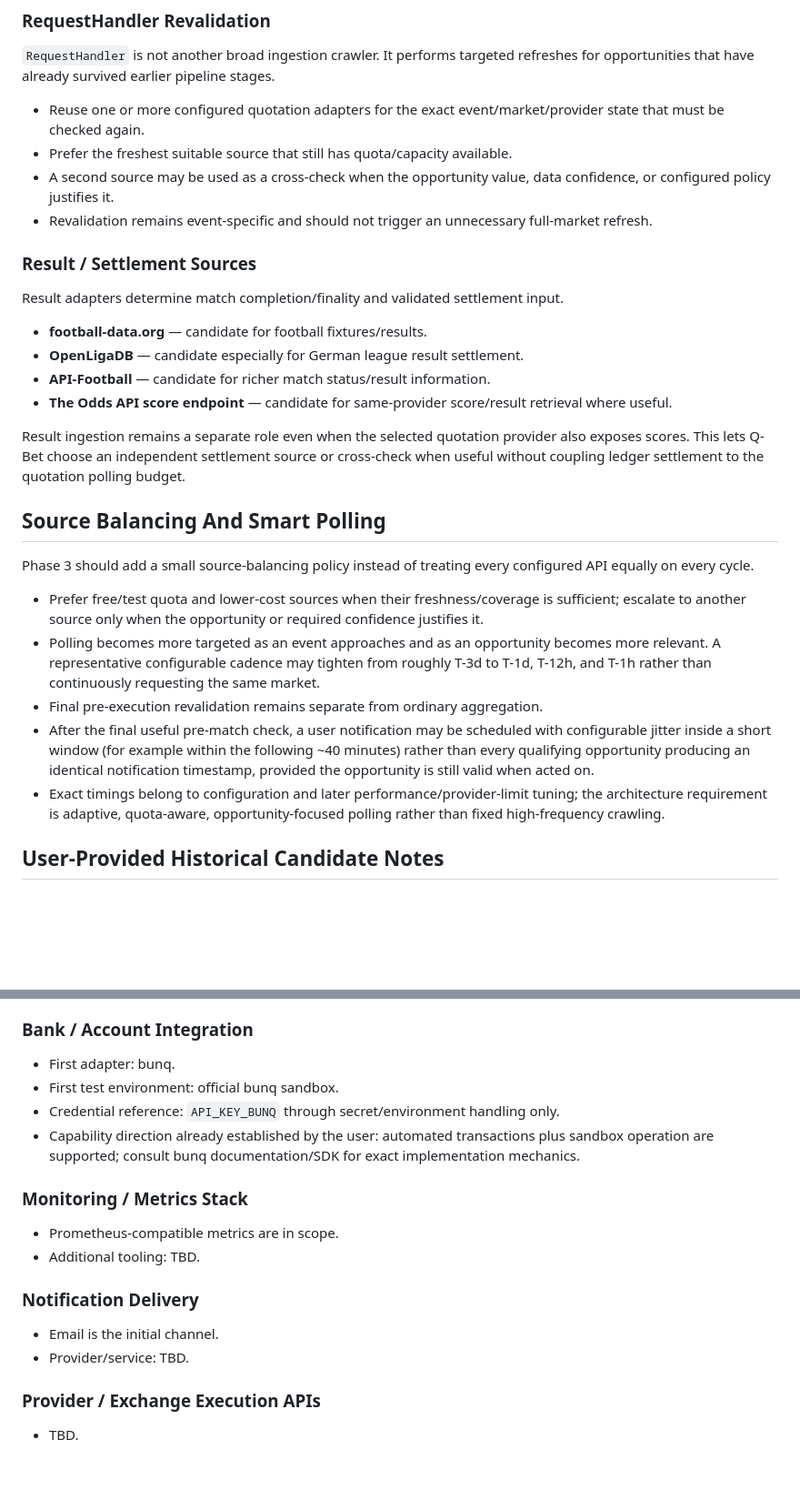
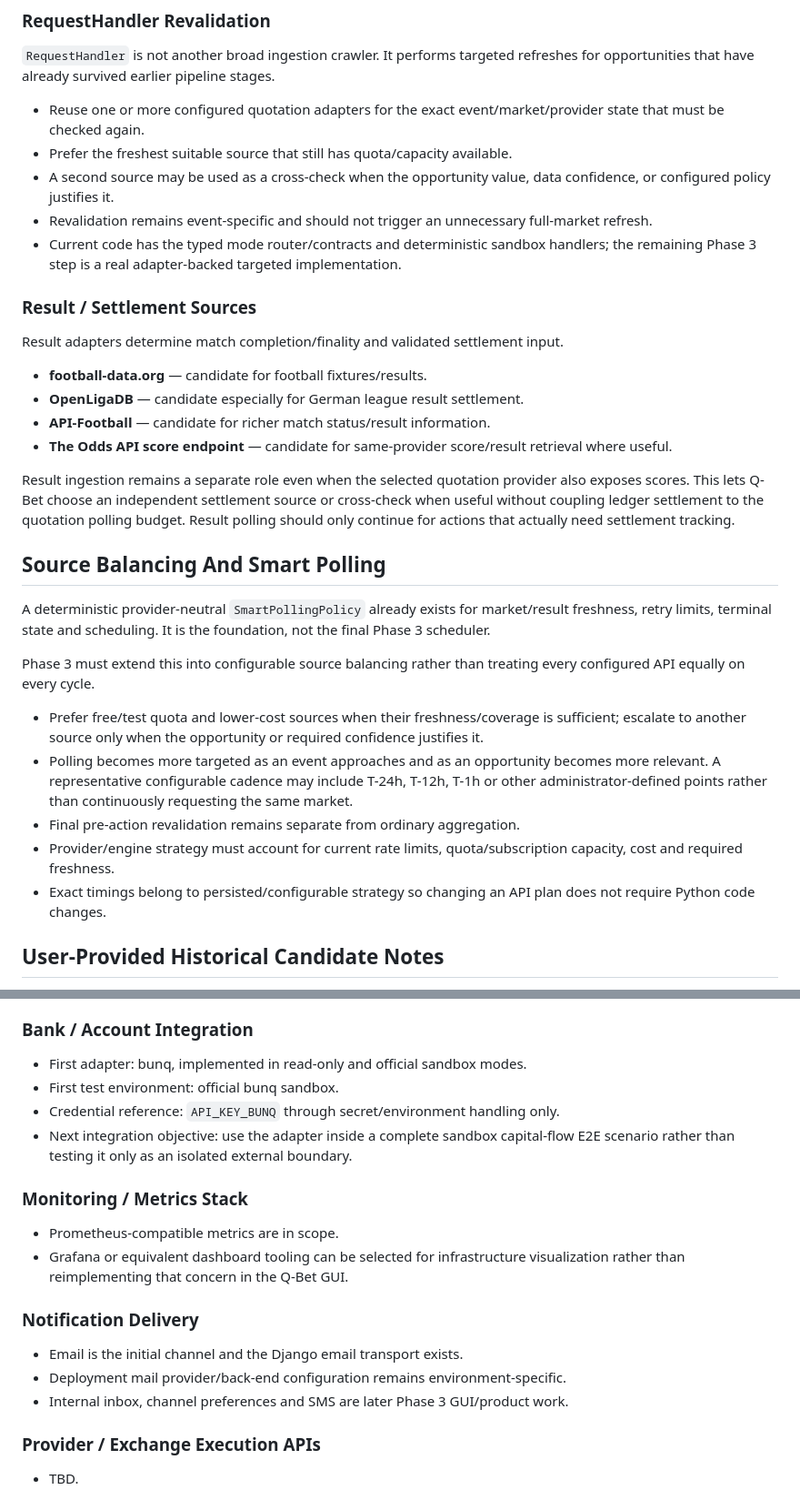
Before and after one commit to BytecodeBrewer/Q-Bet, a Markdown page: docs/phase-3-integration-register.md, 2 parts joined by grey strips. Shown at 91% size. Drawn GitHub-style; blank space fills up the shorter version.

```diff
--- a/docs/phase-3-integration-register.md
+++ b/docs/phase-3-integration-register.md
@@ -54,6 +54,7 @@ Source selection should prefer useful free tiers, free test quotas, sandbox/test
 - Prefer the freshest suitable source that still has quota/capacity available.
 - A second source may be used as a cross-check when the opportunity value, data confidence, or configured policy justifies it.
 - Revalidation remains event-specific and should not trigger an unnecessary full-market refresh.
+- Current code has the typed mode router/contracts and deterministic sandbox handlers; the remaining Phase 3 step is a real adapter-backed targeted implementation.
 
 ### Result / Settlement Sources
 
@@ -64,17 +65,19 @@ Result adapters determine match completion/finality and validated settlement inp
 - **API-Football** — candidate for richer match status/result information.
 - **The Odds API score endpoint** — candidate for same-provider score/result retrieval where useful.
 
-Result ingestion remains a separate role even when the selected quotation provider also exposes scores. This lets Q-Bet choose an independent settlement source or cross-check when useful without coupling ledger settlement to the quotation polling budget.
+Result ingestion remains a separate role even when the selected quotation provider also exposes scores. This lets Q-Bet choose an independent settlement source or cross-check when useful without coupling ledger settlement to the quotation polling budget. Result polling should only continue for actions that actually need settlement tracking.
 
 ## Source Balancing And Smart Polling
 
-Phase 3 should add a small source-balancing policy instead of treating every configured API equally on every cycle.
+A deterministic provider-neutral `SmartPollingPolicy` already exists for market/result freshness, retry limits, terminal state and scheduling. It is the foundation, not the final Phase 3 scheduler.
+
+Phase 3 must extend this into configurable source balancing rather than treating every configured API equally on every cycle.
 
 - Prefer free/test quota and lower-cost sources when their freshness/coverage is sufficient; escalate to another source only when the opportunity or required confidence justifies it.
-- Polling becomes more targeted as an event approaches and as an opportunity becomes more relevant. A representative configurable cadence may tighten from roughly T-3d to T-1d, T-12h, and T-1h rather than continuously requesting the same market.
-- Final pre-execution revalidation remains separate from ordinary aggregation.
-- After the final useful pre-match check, a user notification may be scheduled with configurable jitter inside a short window (for example within the following ~40 minutes) rather than every qualifying opportunity producing an identical notification timestamp, provided the opportunity is still valid when acted on.
-- Exact timings belong to configuration and later performance/provider-limit tuning; the architecture requirement is adaptive, quota-aware, opportunity-focused polling rather than fixed high-frequency crawling.
+- Polling becomes more targeted as an event approaches and as an opportunity becomes more relevant. A representative configurable cadence may include T-24h, T-12h, T-1h or other administrator-defined points rather than continuously requesting the same market.
+- Final pre-action revalidation remains separate from ordinary aggregation.
+- Provider/engine strategy must account for current rate limits, quota/subscription capacity, cost and required freshness.
+- Exact timings belong to persisted/configurable strategy so changing an API plan does not require Python code changes.
 
 ## User-Provided Historical Candidate Notes
 
@@ -130,20 +134,21 @@ A ticket agent should use the candidates above directly. Do not open broad provi
 
 ### Bank / Account Integration
 
-- First adapter: bunq.
+- First adapter: bunq, implemented in read-only and official sandbox modes.
 - First test environment: official bunq sandbox.
 - Credential reference: `API_KEY_BUNQ` through secret/environment handling only.
-- Capability direction already established by the user: automated transactions plus sandbox operation are supported; consult bunq documentation/SDK for exact implementation mechanics.
+- Next integration objective: use the adapter inside a complete sandbox capital-flow E2E scenario rather than testing it only as an isolated external boundary.
 
 ### Monitoring / Metrics Stack
 
 - Prometheus-compatible metrics are in scope.
-- Additional tooling: TBD.
+- Grafana or equivalent dashboard tooling can be selected for infrastructure visualization rather than reimplementing that concern in the Q-Bet GUI.
 
 ### Notification Delivery
 
-- Email is the initial channel.
-- Provider/service: TBD.
+- Email is the initial channel and the Django email transport exists.
+- Deployment mail provider/back-end configuration remains environment-specific.
+- Internal inbox, channel preferences and SMS are later Phase 3 GUI/product work.
 
 ### Provider / Exchange Execution APIs
 
```
Also changed, not shown: other parts of docs/phase-3-integration-register.md (+13 -12 lines), README.md (+14 -19 lines), docs/phase-3-missing-points.md (added, +303 -0 lines).
